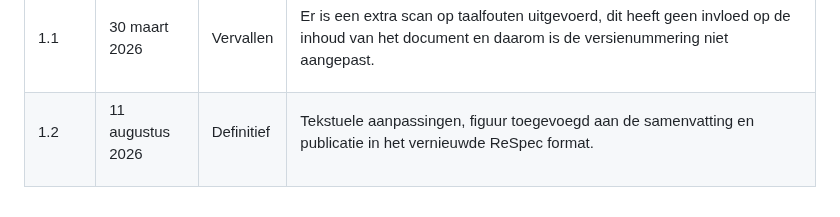
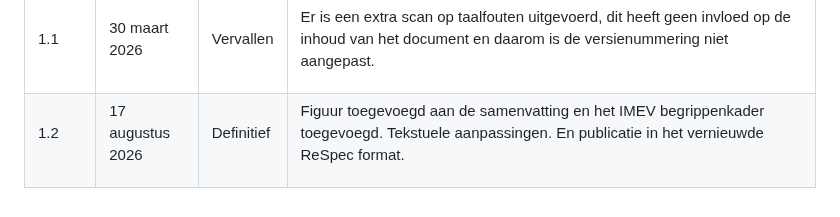
Before and after one commit to Geonovum/IMEV-wijzigingsprotocol, a Markdown page: section_001.md, the part around the change. GitHub-like rendering.

Commit message:
update versiebeheer

```diff
--- a/section_001.md
+++ b/section_001.md
@@ -42,9 +42,9 @@ Dit document wordt bijgewerkt op basis van ontwikkelingen rond het beheer van he
 <td class='left'><p id='17D74623'>Er is een extra scan op taalfouten uitgevoerd, dit heeft geen invloed op de inhoud van het document en daarom is de versienummering niet aangepast.
 </tr>
 <tr><td class='left'><p id='6A555545'>1.2</p></td>
-<td class='left'><p id='66B4F1E8'>11 augustus 2026</p></td>
+<td class='left'><p id='66B4F1E8'>17 augustus 2026</p></td>
 <td class='left'><p id='46AE7A5G'>Definitief</p></td>
-<td class='left'><p id='17D74624'>Tekstuele aanpassingen, figuur toegevoegd aan de samenvatting en publicatie in het vernieuwde ReSpec format.
+<td class='left'><p id='17D74624'>Figuur toegevoegd aan de samenvatting en het IMEV begrippenkader toegevoegd. Tekstuele aanpassingen. En publicatie in het vernieuwde ReSpec format.
 </tr>
 </tbody>
 </table>
```
